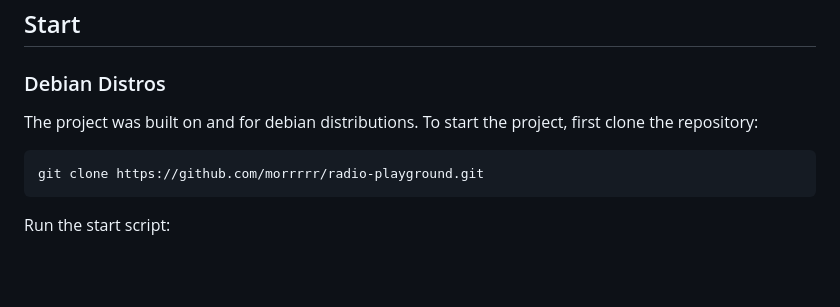
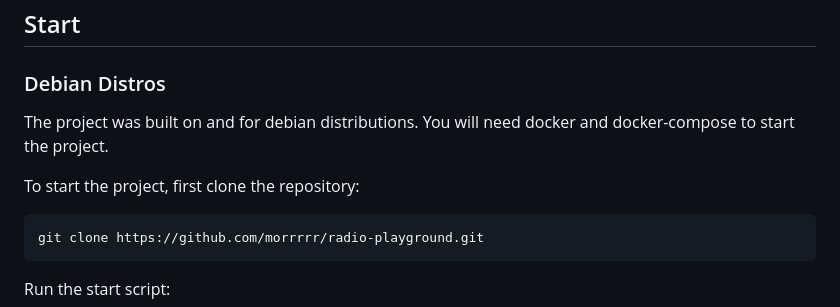
Before and after one commit to morrrrr/radio-playground, a Markdown page: README.md, the part around the change. GitHub-like rendering; blank space fills up the shorter version.

```diff
--- a/README.md
+++ b/README.md
@@ -48,7 +48,9 @@ In order to relieve the full peer-to-peer meshes which are heavy on the client s
 ## Start
 ### Debian Distros
 
-The project was built on and for debian distributions. To start the project, first clone the repository:
+The project was built on and for debian distributions. You will need docker and docker-compose to start the project.
+
+To start the project, first clone the repository:
 
     git clone https://github.com/morrrrr/radio-playground.git
 
```
